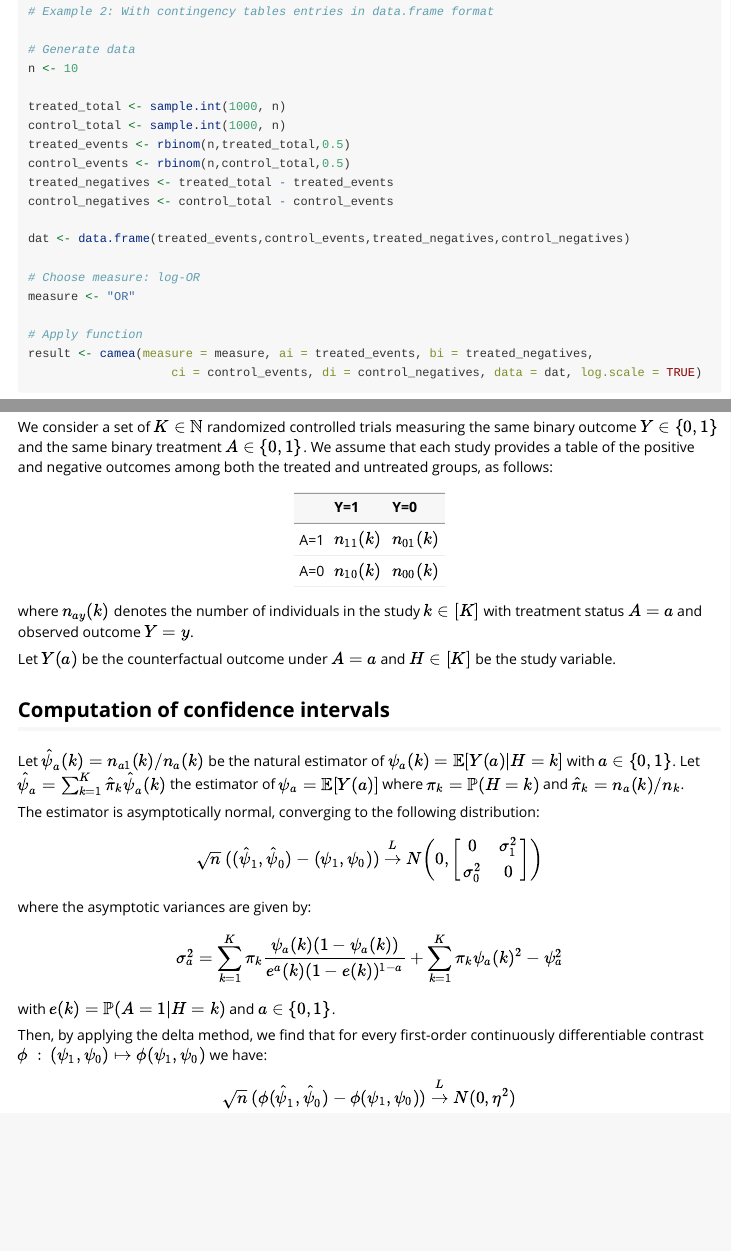
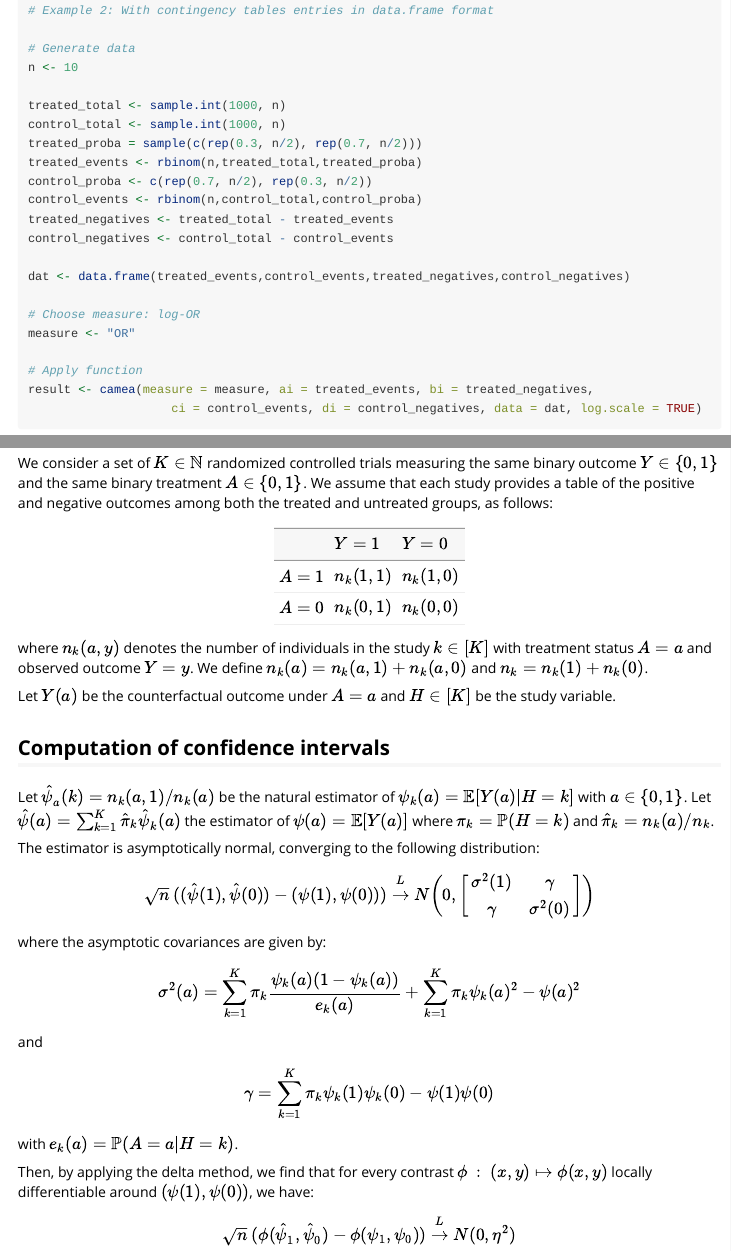
Before and after one commit to cberenfeld/camea, an R Markdown document (vignettes/CaMeA_vignette.Rmd): the page in a window 1100 px wide, from 1340 px down before the commit and from 1380 px down after it, so that both start at the same text, and a second part further down, joined at a grey line. Rendered offline with R 4.5, knitr and Pandoc, with nearby package versions; code that draws random numbers runs with fixed seeds of ours.

Commit message:
Version 0.2.1

````diff
--- a/vignettes/CaMeA_vignette.Rmd
+++ b/vignettes/CaMeA_vignette.Rmd
@@ -83,8 +85,10 @@ n <- 10
 
 treated_total <- sample.int(1000, n)
 control_total <- sample.int(1000, n)
-treated_events <- rbinom(n,treated_total,0.5)
-control_events <- rbinom(n,control_total,0.5)
+treated_proba = sample(c(rep(0.3, n/2), rep(0.7, n/2)))
+treated_events <- rbinom(n,treated_total,treated_proba)
+control_proba <- c(rep(0.7, n/2), rep(0.3, n/2))
+control_events <- rbinom(n,control_total,control_proba)
 treated_negatives <- treated_total - treated_events
 control_negatives <- control_total - control_events
 
@@ -119,40 +123,45 @@ if (requireNamespace("kableExtra", quietly = TRUE)) {
   library(kableExtra)
 }
 
-df <- data.frame(Cat = c("A=1","A=0"),
-                 "Y=1" = c("$n_{11}(k)$","$n_{10}(k)$"),
-                 "Y=0" = c("$n_{01}(k)$","$n_{00}(k)$"))
-kable(df, col.names = c("","Y=1","Y=0"), escape = F) %>% kable_styling(latex_options = "hold_position")
+df <- data.frame(Cat = c("$A=1$","$A=0$"),
+                 "Y=1" = c("$n_k(1,1)$","$n_k(0,1)$"),
+                 "Y=0" = c("$n_{k}(1,0)$","$n_{k}(0,0)$"))
+kable(df, col.names = c("","$Y=1$","$Y=0$"), escape = F) %>% kable_styling(latex_options = "hold_position")
 
 ```
 
-where $n_{ay}(k)$ denotes the number of individuals in the study $k \in [K]$ with treatment status $A = a$ and observed outcome $Y=y$.
+where $n_{k}(a,y)$ denotes the number of individuals in the study $k \in [K]$ with treatment status $A = a$ and observed outcome $Y=y$. We define $n_k(a) = n_k(a,1)+n_k(a,0)$ and $n_k = n_k(1)+n_k(0)$.
 
 Let $Y(a)$ be the counterfactual outcome under $A = a$ and $H \in [K]$ be the study variable.
 
 ## Computation of confidence intervals
 
-Let $\hat{\psi}_a (k) = n_{a1}(k) / n_a(k)$ be the natural estimator of $\psi_a (k) = \mathbb{E}[Y(a)|H=k]$ with $a \in \{0,1\}$. Let $\hat{\psi}_a = \sum_{k=1}^K \hat{\pi}_k \hat{\psi}_a(k)$ the estimator of $\psi_a = \mathbb{E}[Y(a)]$ where $\pi_k = \mathbb{P}(H = k)$ and $\hat{\pi}_k = n_a(k)/n_k$.
+Let $\hat{\psi}_a (k) = n_{k}(a,1) / n_k(a)$ be the natural estimator of $\psi_k (a) = \mathbb{E}[Y(a)|H=k]$ with $a \in \{0,1\}$. Let $\hat{\psi}(a) = \sum_{k=1}^K \hat{\pi}_k \hat{\psi}_k(a)$ the estimator of $\psi(a) = \mathbb{E}[Y(a)]$ where $\pi_k = \mathbb{P}(H = k)$ and $\hat{\pi}_k = n_k(a)/n_k$.
 
 The estimator is asymptotically normal, converging to the following distribution:
 
 \begin{equation*}
 
-\sqrt{n} \: ((\hat{\psi}_1,\hat{\psi}_0) - (\psi_1,\psi_0)) \xrightarrow{L} N\biggr{(}0, \begin{bmatrix} 0 & \sigma^2_1 \\ \sigma^2_0 & 0 \end{bmatrix} \biggr{)}
+\sqrt{n} \: ((\hat{\psi}(1),\hat{\psi}(0)) - (\psi(1),\psi(0))) \xrightarrow{L} N\biggr{(}0, \begin{bmatrix} \sigma^2(1) & \gamma \\ \gamma & \sigma^2(0) \end{bmatrix} \biggr{)}
 
 \end{equation*}
 
-where the asymptotic variances are given by:
+where the asymptotic covariances are given by:
 
 \begin{equation*}
 
-\sigma^2_a = \sum_{k=1}^K \pi_k \frac{\psi_a (k) (1 - \psi_a (k))}{e^a(k) (1 - e(k))^{1-a}} + \sum_{k=1}^K \pi_k \psi_a(k)^2 - \psi_a^2
-
+\sigma^2(a) = \sum_{k=1}^K \pi_k \frac{\psi_k (a) (1 - \psi_k (a))}{e_k(a)} + \sum_{k=1}^K \pi_k \psi_k(a)^2 - \psi(a)^2
 \end{equation*}
 
-with $e(k) = \mathbb{P}(A = 1 | H = k)$ and $a \in \{ 0,1 \}$.
+and
 
-Then, by applying the delta method, we find that for every first-order continuously differentiable contrast $\phi \: : \: (\psi_1,\psi_0) \mapsto \phi(\psi_1,\psi_0)$ we have:
+\begin{equation*}
+\gamma = \sum_{k=1}^K \pi_k \psi_k(1)\psi_k(0) - \psi(1)\psi(0)
+\end{equation*}
+
+with $e_k(a) = \mathbb{P}(A = a | H = k)$.
+
+Then, by applying the delta method, we find that for every contrast $\phi \: : \: (x,y) \mapsto \phi(x,y)$ locally differentiable around $(\psi(1),\psi(0))$, we have:
 
 \begin{equation*}
 
````
Also changed, not shown: vignettes/CaMeA_vignette.html (added), vignettes/CaMeA_vignette.Rmd (2 more changed lines), 2 other files.
